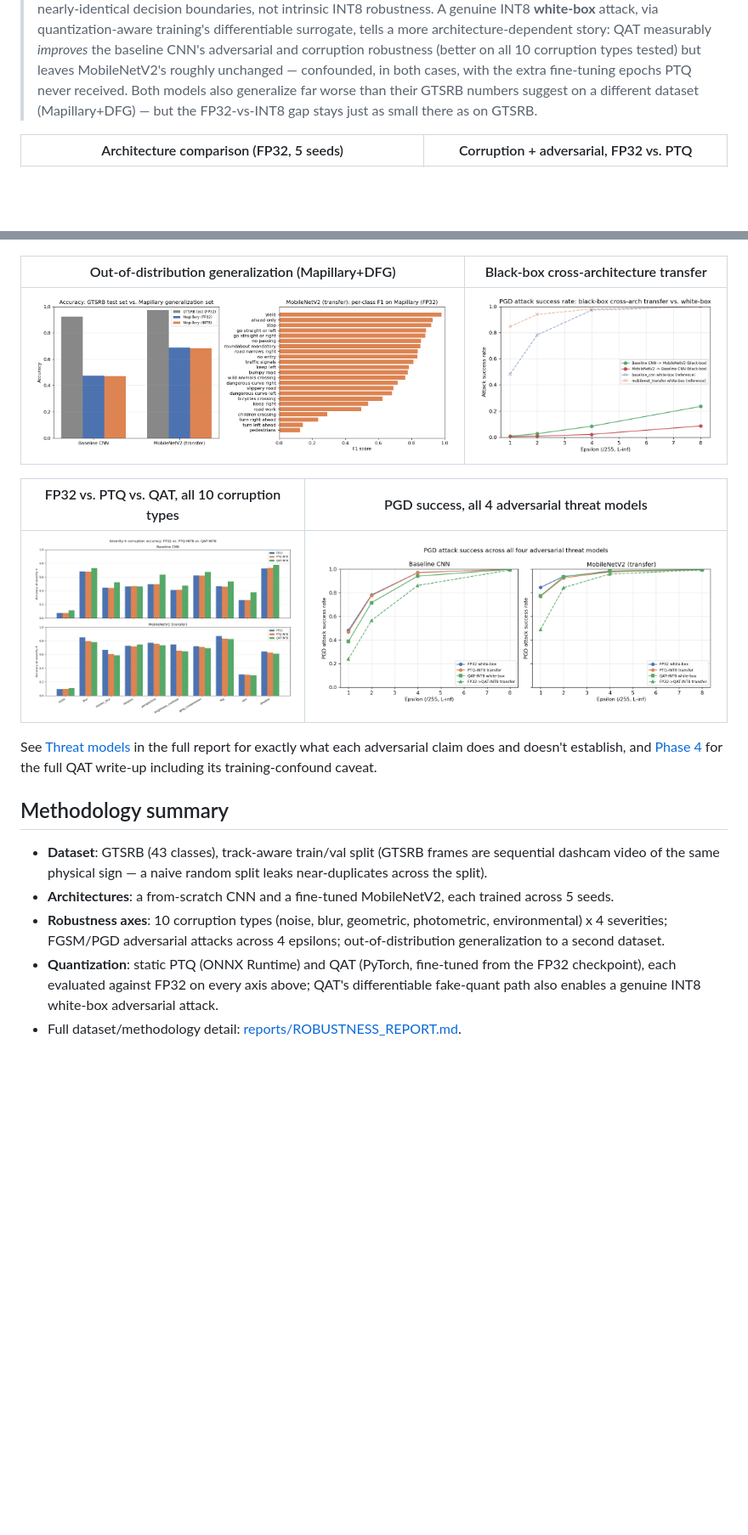
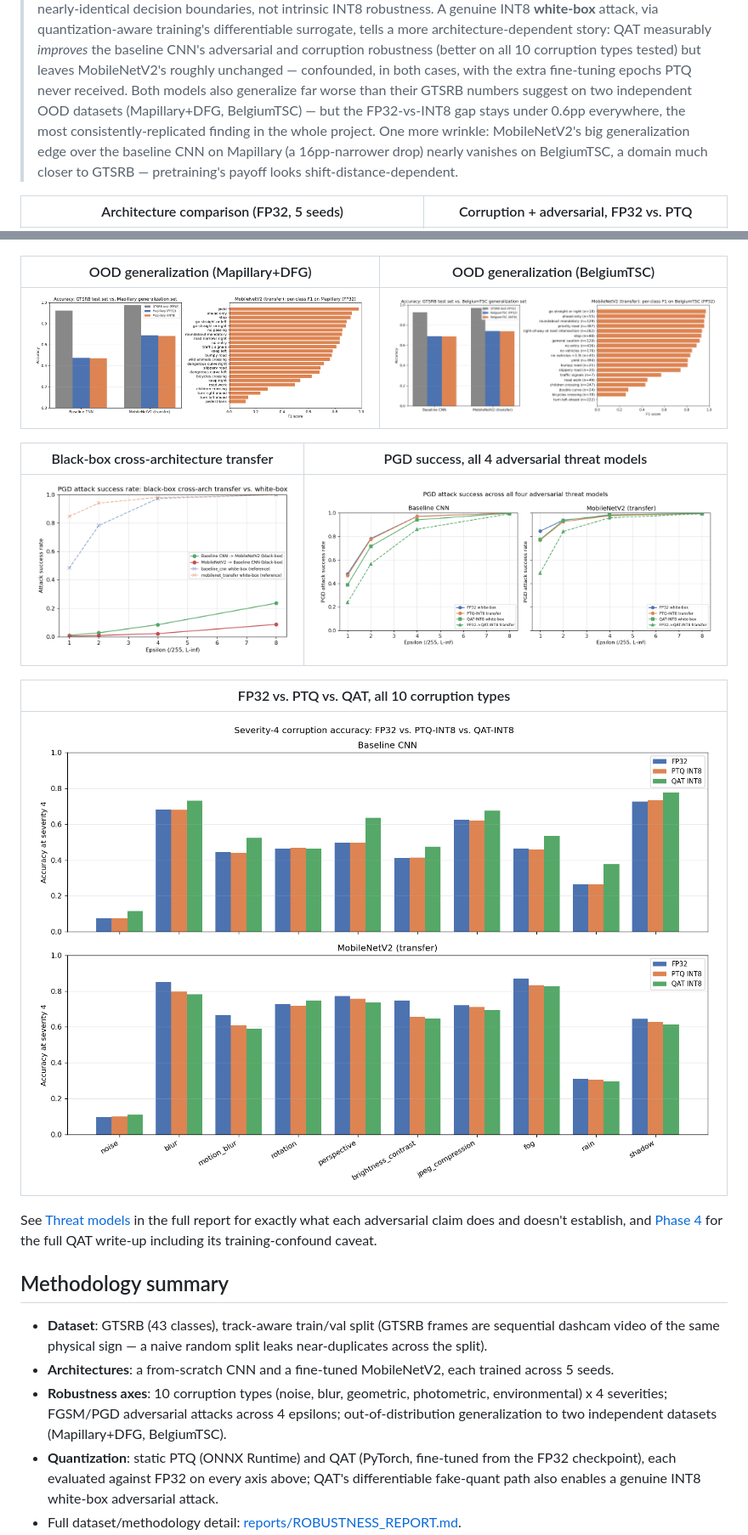
Before and after one commit to Charith-Reddy-Pareddy/Robustness-and-Quantized-Inference-for-Autonomous-Traffic-Sign-Analytics, a Markdown page: README.md, 2 parts joined by grey strips. Shown at 85% size. Rendered like a GitHub page; blank space fills up the shorter version.

Commit message:
Update README with BelgiumTSC findings

```diff
--- a/README.md
+++ b/README.md
@@ -18,20 +18,27 @@ full write-up, methodology, and results: [reports/ROBUSTNESS_REPORT.md](reports/
 > adversarial and corruption robustness (better on all 10 corruption types tested) but
 > leaves MobileNetV2's roughly unchanged — confounded, in both cases, with the extra
 > fine-tuning epochs PTQ never received. Both models also generalize far worse than their
-> GTSRB numbers suggest on a different dataset (Mapillary+DFG) — but the FP32-vs-INT8 gap
-> stays just as small there as on GTSRB.
+> GTSRB numbers suggest on two independent OOD datasets (Mapillary+DFG, BelgiumTSC) — but
+> the FP32-vs-INT8 gap stays under 0.6pp everywhere, the most consistently-replicated
+> finding in the whole project. One more wrinkle: MobileNetV2's big generalization edge
+> over the baseline CNN on Mapillary (a 16pp-narrower drop) nearly vanishes on BelgiumTSC,
+> a domain much closer to GTSRB — pretraining's payoff looks shift-distance-dependent.
 
 | Architecture comparison (FP32, 5 seeds) | Corruption + adversarial, FP32 vs. PTQ |
 |---|---|
 | ![Architecture comparison](reports/arch_comparison.png) | ![Quantization comparison](reports/quantization_comparison.png) |
 
-| Out-of-distribution generalization (Mapillary+DFG) | Black-box cross-architecture transfer |
+| OOD generalization (Mapillary+DFG) | OOD generalization (BelgiumTSC) |
 |---|---|
-| ![Mapillary generalization](reports/mapillary_generalization.png) | ![Black-box transfer](reports/blackbox_transfer.png) |
+| ![Mapillary generalization](reports/mapillary_generalization.png) | ![Belgium generalization](reports/belgium_generalization.png) |
 
-| FP32 vs. PTQ vs. QAT, all 10 corruption types | PGD success, all 4 adversarial threat models |
+| Black-box cross-architecture transfer | PGD success, all 4 adversarial threat models |
 |---|---|
-| ![QAT corruption comparison](reports/qat_corruption_comparison.png) | ![QAT adversarial comparison](reports/qat_adversarial_comparison.png) |
+| ![Black-box transfer](reports/blackbox_transfer.png) | ![QAT adversarial comparison](reports/qat_adversarial_comparison.png) |
+
+| FP32 vs. PTQ vs. QAT, all 10 corruption types |
+|---|
+| ![QAT corruption comparison](reports/qat_corruption_comparison.png) |
 
 See [Threat models](reports/ROBUSTNESS_REPORT.md#threat-models) in the full report for
 exactly what each adversarial claim does and doesn't establish, and
@@ -47,7 +54,8 @@ full QAT write-up including its training-confound caveat.
   5 seeds.
 - **Robustness axes**: 10 corruption types (noise, blur, geometric, photometric,
   environmental) x 4 severities; FGSM/PGD adversarial attacks across 4 epsilons;
-  out-of-distribution generalization to a second dataset.
+  out-of-distribution generalization to two independent datasets (Mapillary+DFG,
+  BelgiumTSC).
 - **Quantization**: static PTQ (ONNX Runtime) and QAT (PyTorch, fine-tuned from the FP32
   checkpoint), each evaluated against FP32 on every axis above; QAT's differentiable
   fake-quant path also enables a genuine INT8 white-box adversarial attack.
```
Also changed, not shown: other parts of README.md (+12 -3 lines).
